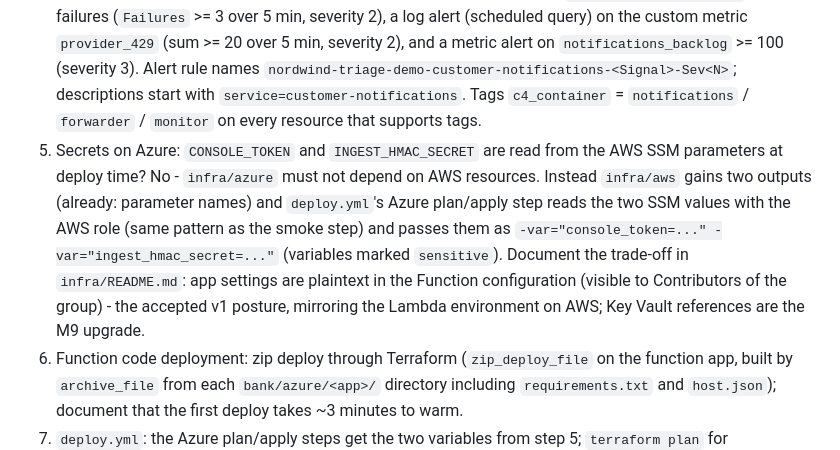
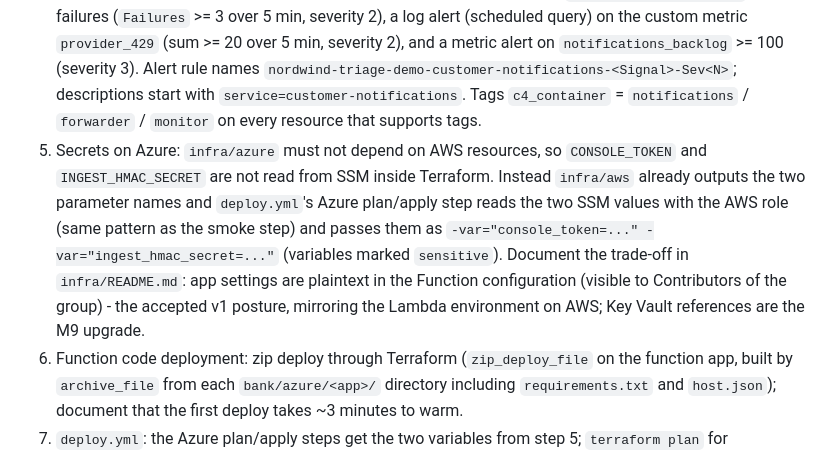
Before and after one commit to KucherenkoSerhiy/oncall-triage, a Markdown page: docs/specs/m5-azure-estate.md, the part around the change. Drawn GitHub-style.

Commit message:
spec(m5): split into m5a (Function apps + tests) and m5b (Terraform + deploy.yml); tidy wording

```diff
--- a/docs/specs/m5-azure-estate.md
+++ b/docs/specs/m5-azure-estate.md
@@ -8,7 +8,7 @@ Builds on M2 (`services/ingest` already has the `azure-monitor` adapter for the
 2. `bank/azure/alert_forwarder/` - a second Function app (HTTP trigger, function-key auth) that accepts (a) Azure Monitor **common alert schema** payloads from an action group and (b) Alertmanager webhook payloads (route B, M6), normalises nothing itself, and forwards the raw payload to the ingest API as `{"source": "azure-monitor" | "alertmanager", "payload": ...}` signed with HMAC (`X-Nordwind-Timestamp`, `X-Nordwind-Signature`; secret from app setting `INGEST_HMAC_SECRET`; same algorithm as `services/ingest/hmac_auth.py`, re-implemented in the function with a shared test vector so the two never drift). It distinguishes the two payload shapes by the presence of `data.essentials` (Azure) versus `alerts` (Alertmanager). Returns 202 on success, 502 with the ingest status on failure; logs one JSON line per forward (`source`, `ingest_status`, `alert_count`).
 3. Shared code: `bank/azure/_shared/hmac_sign.py` (sign only) with a unit test asserting a fixed secret/timestamp/body produces the exact signature `services/ingest/hmac_auth.sign` produces (import both in the test); do not import `services.ingest` from the function apps themselves (they deploy alone).
 4. Terraform, `infra/azure`: Storage account (`nordwindtriagedemo<suffix>`, LRS, TLS 1.2, no public blob access), Log Analytics workspace (PerGB2018, 30-day retention, daily cap 0.2 GB) + Application Insights (workspace-based, sampling 20 %), a Linux Consumption service plan (Y1), two `azurerm_linux_function_app`s (Python 3.12, system-assigned identity, app settings: `APPLICATIONINSIGHTS_CONNECTION_STRING`, `CONSOLE_TOKEN`, `INGEST_HMAC_SECRET`, `INGEST_URL` = `https://api.triage.serhiykucherenko.dev/alerts`, `CHAOS_URL`), an action group `nordwind-triage-demo-alerts` with a webhook receiver pointing at the forwarder's function URL (common alert schema **enabled**), and three alert rules that fire into it: metric alert on the notifications app `FunctionExecutionCount`-based failures (`Failures` >= 3 over 5 min, severity 2), a log alert (scheduled query) on the custom metric `provider_429` (sum >= 20 over 5 min, severity 2), and a metric alert on `notifications_backlog` >= 100 (severity 3). Alert rule names `nordwind-triage-demo-customer-notifications-<Signal>-Sev<N>`; descriptions start with `service=customer-notifications`. Tags `c4_container` = `notifications` / `forwarder` / `monitor` on every resource that supports tags.
-5. Secrets on Azure: `CONSOLE_TOKEN` and `INGEST_HMAC_SECRET` are read from the AWS SSM parameters at deploy time? No - `infra/azure` must not depend on AWS resources. Instead `infra/aws` gains two outputs (already: parameter names) and `deploy.yml`'s Azure plan/apply step reads the two SSM values with the AWS role (same pattern as the smoke step) and passes them as `-var="console_token=..." -var="ingest_hmac_secret=..."` (variables marked `sensitive`). Document the trade-off in `infra/README.md`: app settings are plaintext in the Function configuration (visible to Contributors of the group) - the accepted v1 posture, mirroring the Lambda environment on AWS; Key Vault references are the M9 upgrade.
+5. Secrets on Azure: `infra/azure` must not depend on AWS resources, so `CONSOLE_TOKEN` and `INGEST_HMAC_SECRET` are not read from SSM inside Terraform. Instead `infra/aws` already outputs the two parameter names and `deploy.yml`'s Azure plan/apply step reads the two SSM values with the AWS role (same pattern as the smoke step) and passes them as `-var="console_token=..." -var="ingest_hmac_secret=..."` (variables marked `sensitive`). Document the trade-off in `infra/README.md`: app settings are plaintext in the Function configuration (visible to Contributors of the group) - the accepted v1 posture, mirroring the Lambda environment on AWS; Key Vault references are the M9 upgrade.
 6. Function code deployment: zip deploy through Terraform (`zip_deploy_file` on the function app, built by `archive_file` from each `bank/azure/<app>/` directory including `requirements.txt` and `host.json`); document that the first deploy takes ~3 minutes to warm.
 7. `deploy.yml`: the Azure plan/apply steps get the two variables from step 5; `terraform plan` for `infra/azure` must succeed on pull requests too (the PR job has the AWS role, so it can read SSM).
 8. `cli/bankops`: `chaos customer-notifications --mode provider-429|backlog` works through the same console route; `bankops tail` shows `estate` as a column.
```
Also changed, not shown: docs/specs/m5a-azure-functions.md (added, +22 -0 lines), docs/specs/m5b-azure-terraform.md (added, +16 -0 lines).
